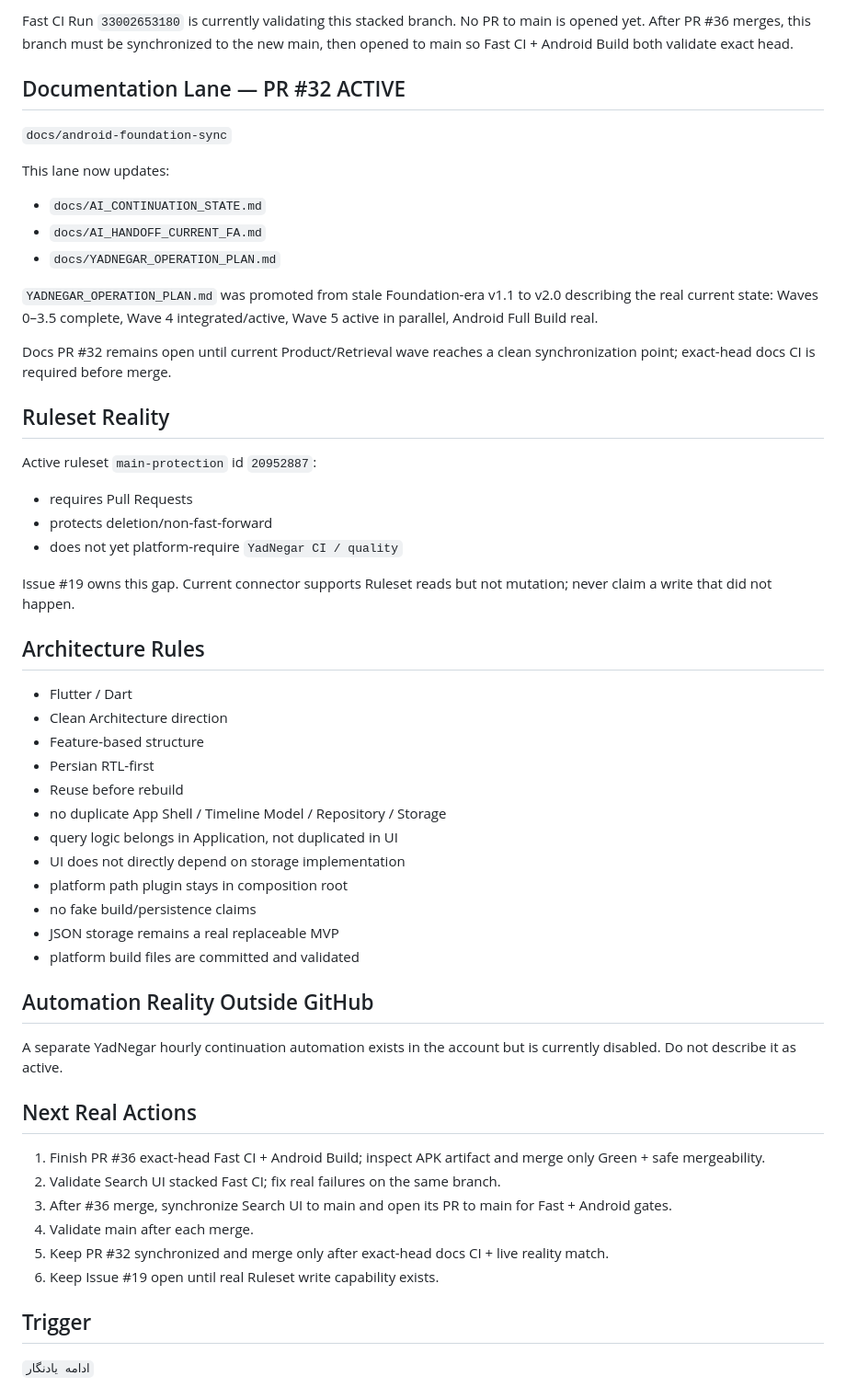
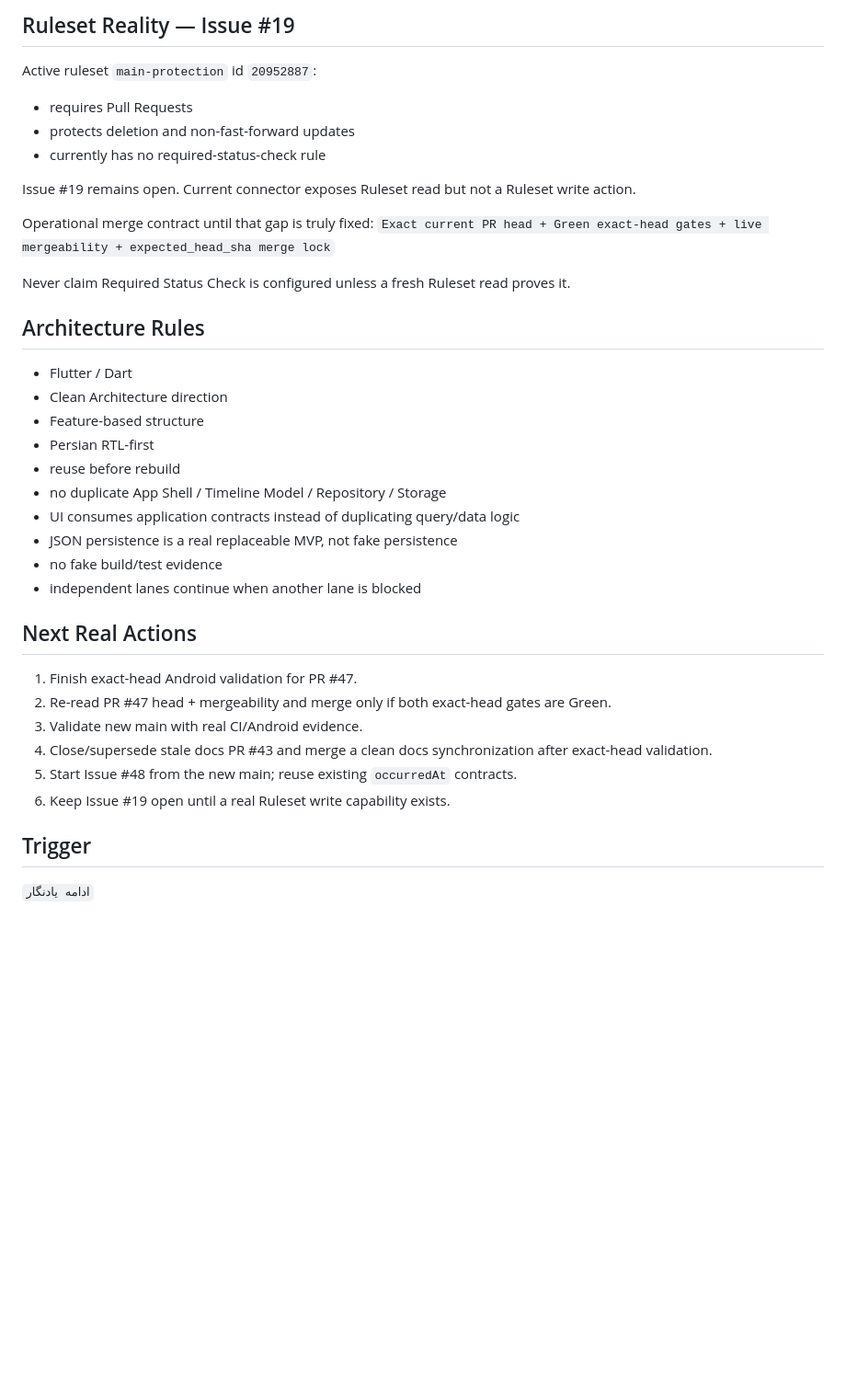
Before and after one commit to mobinpda-lab/YadNegar, a Markdown page: docs/AI_CONTINUATION_STATE.md, the part around one of its changes. Shown at 92% size. GitHub-like rendering; blank space fills up the shorter version.

```diff
--- a/docs/AI_CONTINUATION_STATE.md
+++ b/docs/AI_CONTINUATION_STATE.md
@@ -125,50 +97,35 @@ Implemented:
-Fast CI Run `33002653180` is currently validating this stacked branch.
-No PR to main is opened yet. After PR #36 merges, this branch must be synchronized to the new main, then opened to main so Fast CI + Android Build both validate exact head.
-
-## Documentation Lane — PR #32 ACTIVE
-`docs/android-foundation-sync`
-
-This lane now updates:
-- `docs/AI_CONTINUATION_STATE.md`
-- `docs/AI_HANDOFF_CURRENT_FA.md`
-- `docs/YADNEGAR_OPERATION_PLAN.md`
-
-`YADNEGAR_OPERATION_PLAN.md` was promoted from stale Foundation-era v1.1 to v2.0 describing the real current state: Waves 0–3.5 complete, Wave 4 integrated/active, Wave 5 active in parallel, Android Full Build real.
-
-Docs PR #32 remains open until current Product/Retrieval wave reaches a clean synchronization point; exact-head docs CI is required before merge.
-
-## Ruleset Reality
+## Ruleset Reality — Issue #19
 Active ruleset `main-protection` id `20952887`:
 - requires Pull Requests
-- protects deletion/non-fast-forward
-- does not yet platform-require `YadNegar CI / quality`
+- protects deletion and non-fast-forward updates
+- currently has no required-status-check rule
 
-Issue #19 owns this gap. Current connector supports Ruleset reads but not mutation; never claim a write that did not happen.
+Issue #19 remains open. Current connector exposes Ruleset read but not a Ruleset write action.
+
+Operational merge contract until that gap is truly fixed:
+`Exact current PR head + Green exact-head gates + live mergeability + expected_head_sha merge lock`
+
+Never claim Required Status Check is configured unless a fresh Ruleset read proves it.
 
 ## Architecture Rules
 - Flutter / Dart
 - Clean Architecture direction
 - Feature-based structure
 - Persian RTL-first
-- Reuse before rebuild
+- reuse before rebuild
 - no duplicate App Shell / Timeline Model / Repository / Storage
-- query logic belongs in Application, not duplicated in UI
-- UI does not directly depend on storage implementation
-- platform path plugin stays in composition root
-- no fake build/persistence claims
-- JSON storage remains a real replaceable MVP
-- platform build files are committed and validated
-
-## Automation Reality Outside GitHub
-A separate YadNegar hourly continuation automation exists in the account but is currently disabled. Do not describe it as active.
+- UI consumes application contracts instead of duplicating query/data logic
+- JSON persistence is a real replaceable MVP, not fake persistence
+- no fake build/test evidence
+- independent lanes continue when another lane is blocked
 
 ## Next Real Actions
-1. Finish PR #36 exact-head Fast CI + Android Build; inspect APK artifact and merge only Green + safe mergeability.
-2. Validate Search UI stacked Fast CI; fix real failures on the same branch.
-3. After #36 merge, synchronize Search UI to main and open its PR to main for Fast + Android gates.
-4. Validate main after each merge.
-5. Keep PR #32 synchronized and merge only after exact-head docs CI + live reality match.
-6. Keep Issue #19 open until real Ruleset write capability exists.
+1. Finish exact-head Android validation for PR #47.
+2. Re-read PR #47 head + mergeability and merge only if both exact-head gates are Green.
+3. Validate new main with real CI/Android evidence.
+4. Close/supersede stale docs PR #43 and merge a clean docs synchronization after exact-head validation.
+5. Start Issue #48 from the new main; reuse existing `occurredAt` contracts.
+6. Keep Issue #19 open until a real Ruleset write capability exists.
 
 ## Trigger
 `ادامه یادنگار`
```
Also changed, not shown: other parts of docs/AI_CONTINUATION_STATE.md (+65 -93 lines).
